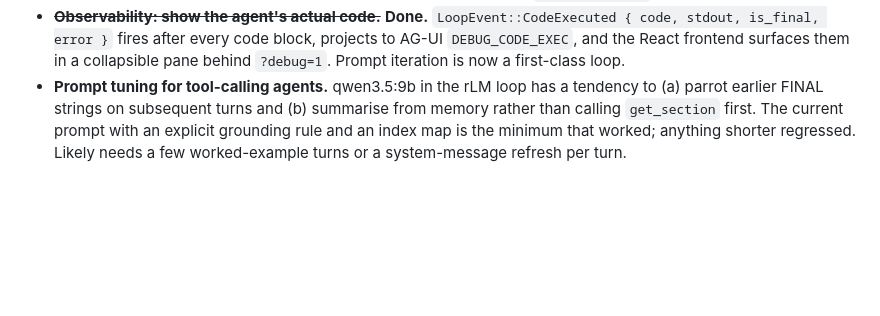
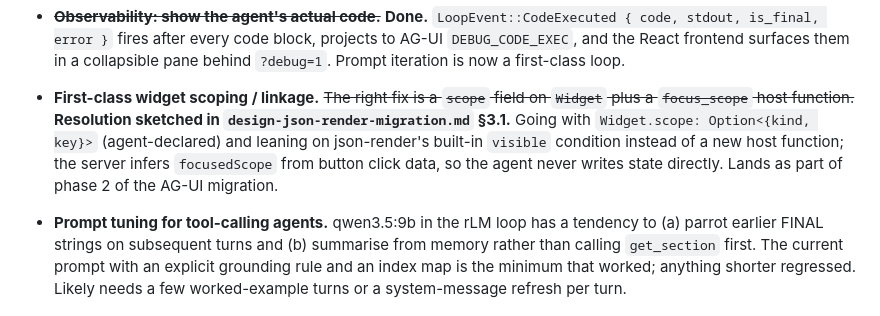
Before and after one commit to approximatelylinear/greatwheel, a Markdown page: docs/design-gw-ui.md, the part around the change. Rendered like a GitHub page; blank space fills up the shorter version.

```diff
--- a/docs/design-gw-ui.md
+++ b/docs/design-gw-ui.md
@@ -445,6 +445,15 @@ demo work:
   `DEBUG_CODE_EXEC`, and the React frontend surfaces them in a
   collapsible pane behind `?debug=1`. Prompt iteration is now a
   first-class loop.
+- **First-class widget scoping / linkage.** ~~The right fix is a
+  `scope` field on `Widget` plus a `focus_scope` host function.~~
+  **Resolution sketched in `design-json-render-migration.md` §3.1.**
+  Going with `Widget.scope: Option<{kind, key}>` (agent-declared) and
+  leaning on json-render's built-in `visible` condition instead of a
+  new host function; the server infers `focusedScope` from button
+  click data, so the agent never writes state directly. Lands as
+  part of phase 2 of the AG-UI migration.
+
 - **Prompt tuning for tool-calling agents.** qwen3.5:9b in the rLM
   loop has a tendency to (a) parrot earlier FINAL strings on
   subsequent turns and (b) summarise from memory rather than calling
```
Also changed, not shown: docs/design-json-render-migration.md (+47 -4 lines).
